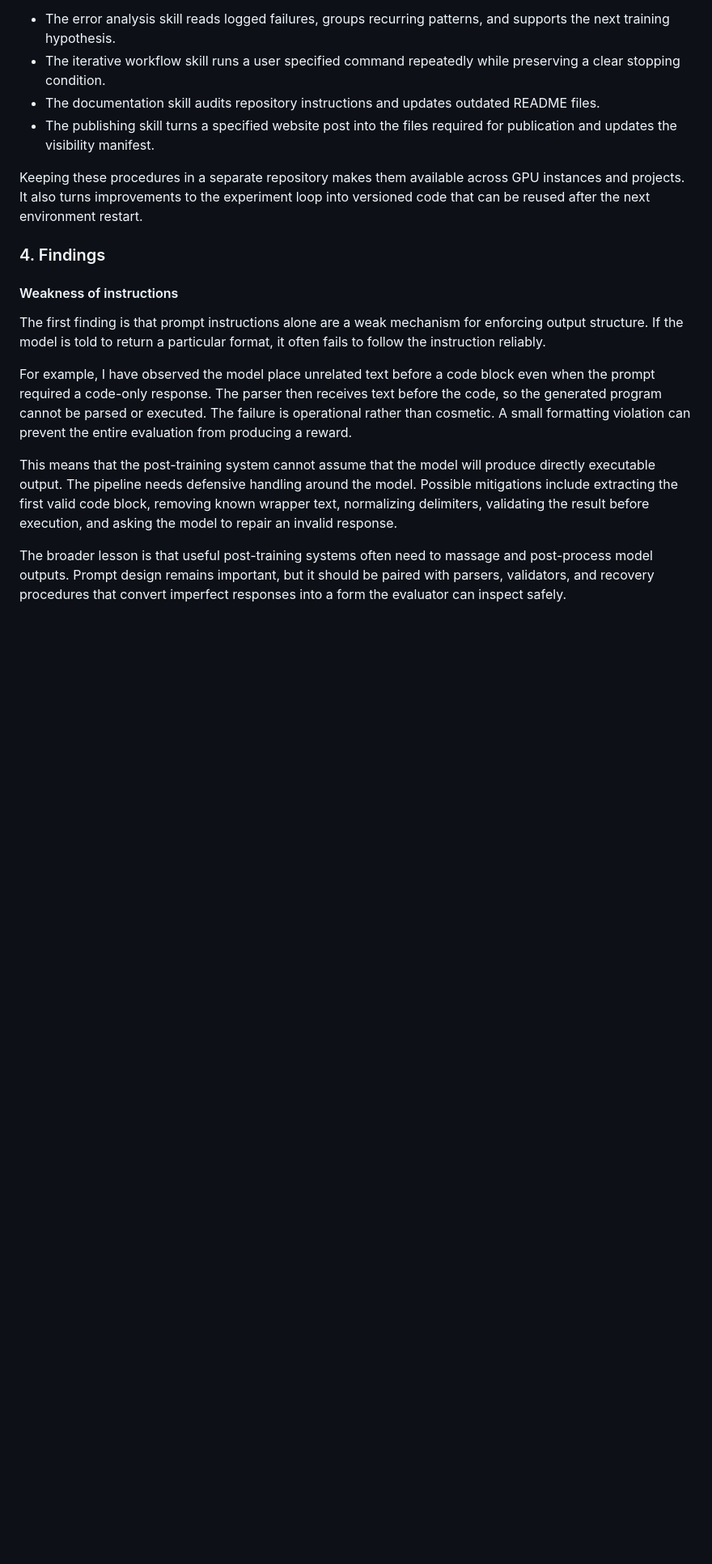
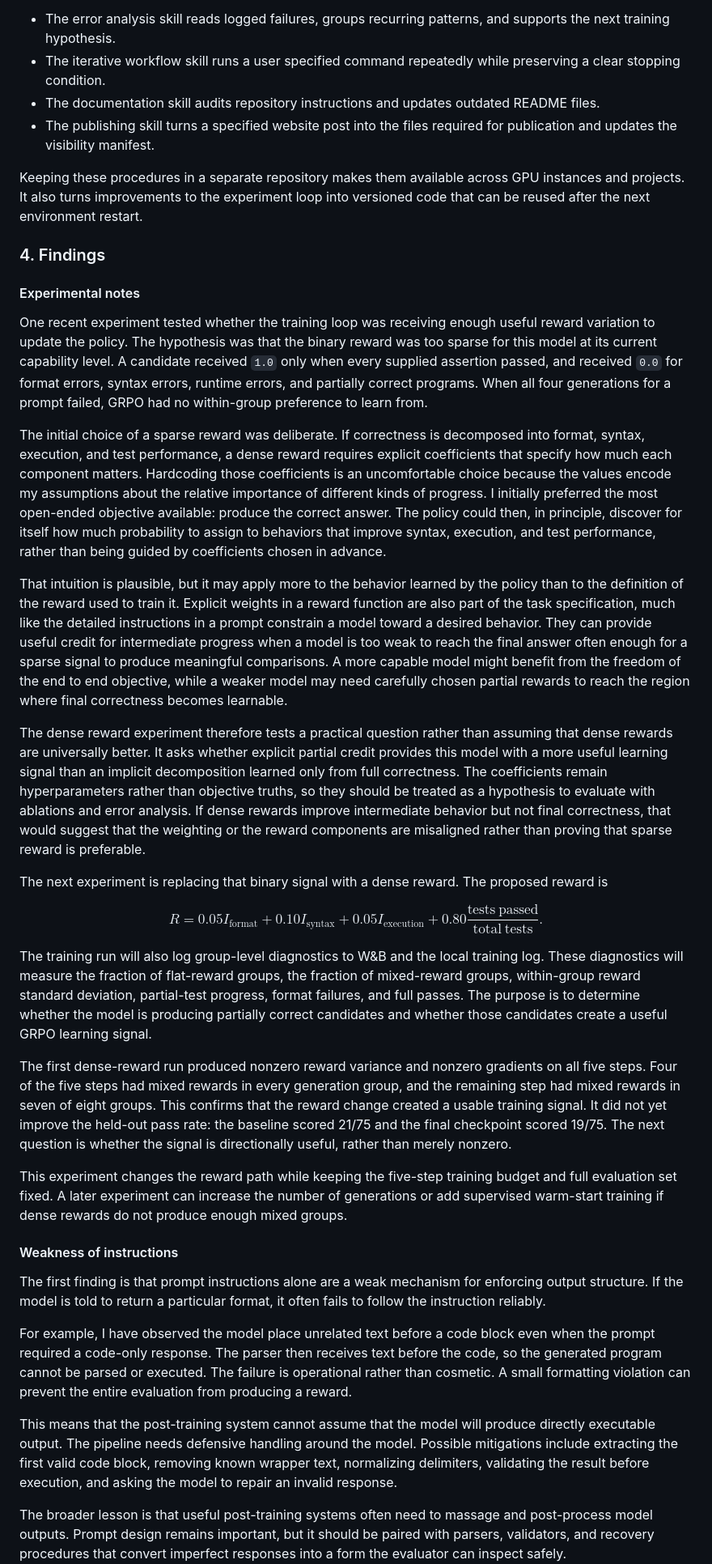
Before and after one commit to kunal-sinha-coding/personal-website, a Markdown page: blog/tiny_model_rl.md, the part around the change. Shown at 81% size. GitHub-like rendering; blank space fills up the shorter version.

Commit message:
Explain sparse reward motivation

```diff
--- a/blog/tiny_model_rl.md
+++ b/blog/tiny_model_rl.md
@@ -61,6 +61,28 @@ Keeping these procedures in a separate repository makes them available across GP
 
 ### 4. Findings
 
+#### Experimental notes
+
+One recent experiment tested whether the training loop was receiving enough useful reward variation to update the policy. The hypothesis was that the binary reward was too sparse for this model at its current capability level. A candidate received `1.0` only when every supplied assertion passed, and received `0.0` for format errors, syntax errors, runtime errors, and partially correct programs. When all four generations for a prompt failed, GRPO had no within-group preference to learn from.
+
+The initial choice of a sparse reward was deliberate. If correctness is decomposed into format, syntax, execution, and test performance, a dense reward requires explicit coefficients that specify how much each component matters. Hardcoding those coefficients is an uncomfortable choice because the values encode my assumptions about the relative importance of different kinds of progress. I initially preferred the most open-ended objective available: produce the correct answer. The policy could then, in principle, discover for itself how much probability to assign to behaviors that improve syntax, execution, and test performance, rather than being guided by coefficients chosen in advance.
+
+That intuition is plausible, but it may apply more to the behavior learned by the policy than to the definition of the reward used to train it. Explicit weights in a reward function are also part of the task specification, much like the detailed instructions in a prompt constrain a model toward a desired behavior. They can provide useful credit for intermediate progress when a model is too weak to reach the final answer often enough for a sparse signal to produce meaningful comparisons. A more capable model might benefit from the freedom of the end to end objective, while a weaker model may need carefully chosen partial rewards to reach the region where final correctness becomes learnable.
+
+The dense reward experiment therefore tests a practical question rather than assuming that dense rewards are universally better. It asks whether explicit partial credit provides this model with a more useful learning signal than an implicit decomposition learned only from full correctness. The coefficients remain hyperparameters rather than objective truths, so they should be treated as a hypothesis to evaluate with ablations and error analysis. If dense rewards improve intermediate behavior but not final correctness, that would suggest that the weighting or the reward components are misaligned rather than proving that sparse reward is preferable.
+
+The next experiment is replacing that binary signal with a dense reward. The proposed reward is
+
+$$
+R = 0.05I_{\mathrm{format}} + 0.10I_{\mathrm{syntax}} + 0.05I_{\mathrm{execution}} + 0.80\frac{\mathrm{tests\ passed}}{\mathrm{total\ tests}}.
+$$
+
+The training run will also log group-level diagnostics to W&B and the local training log. These diagnostics will measure the fraction of flat-reward groups, the fraction of mixed-reward groups, within-group reward standard deviation, partial-test progress, format failures, and full passes. The purpose is to determine whether the model is producing partially correct candidates and whether those candidates create a useful GRPO learning signal.
+
+The first dense-reward run produced nonzero reward variance and nonzero gradients on all five steps. Four of the five steps had mixed rewards in every generation group, and the remaining step had mixed rewards in seven of eight groups. This confirms that the reward change created a usable training signal. It did not yet improve the held-out pass rate: the baseline scored 21/75 and the final checkpoint scored 19/75. The next question is whether the signal is directionally useful, rather than merely nonzero.
+
+This experiment changes the reward path while keeping the five-step training budget and full evaluation set fixed. A later experiment can increase the number of generations or add supervised warm-start training if dense rewards do not produce enough mixed groups.
+
 #### Weakness of instructions
 
 The first finding is that prompt instructions alone are a weak mechanism for enforcing output structure. If the model is told to return a particular format, it often fails to follow the instruction reliably.
```
